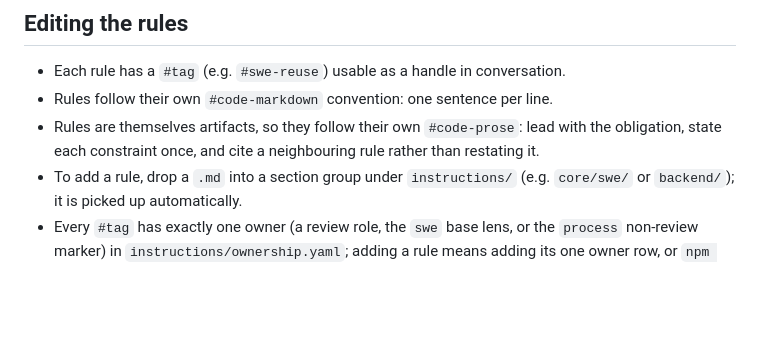
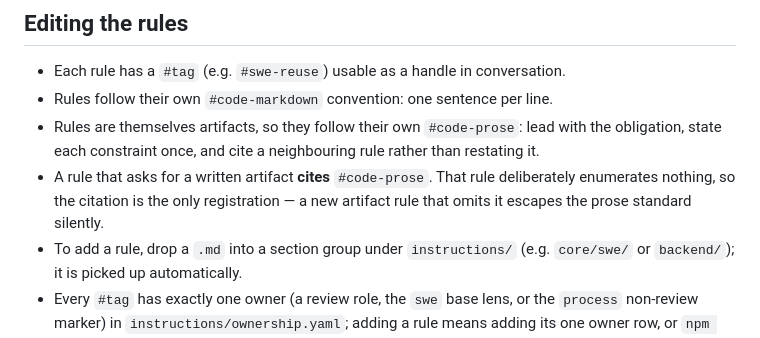
Before and after one commit to viniciussegura/agentsmith, a Markdown page: CONTRIBUTING.md, the part around the change. GitHub-like rendering; blank space fills up the shorter version.

Commit message:
fix(instructions): Reopen the #git-pr body for a scope revision
Resolve the rule-vs-rule contradiction the second instruction-check round
raised, and restore two links the terseness pass cut.

#ai-plan-deviation MUSTs a post-open PR body to carry the original scope, the
revision, and why, but #git-pr held a closed list ("in order, and nothing
else") whose item 1 admitted only the approved scope. Item 1 now carries "any
later revision to it", so the mandated content has a slot. #git-pr still does
not cite #ai-plan-deviation: that inversion is deliberate, and the slot is
stated generically rather than by naming the rule that fills it.

The approved-scope obligation regains its ground and #git-pr's only citation
of #ai-plan, folded into the existing sentence rather than restored as its
own line. Every other doc that stakes on the relationship -- #ai-plan,
CONTRIBUTING, README, the records architecture and the documentation model --
now has the edge pointing back.

CONTRIBUTING gains the registration mechanism #code-prose lost when its
enumeration went: the rule enumerates nothing, so a rule that asks for a
written artifact must cite it, and an omitted citation is how the next
artifact rule escapes the standard.

Verification: npm test -- 318 tests, 317 pass, 0 fail, 1 skipped
(pre-existing). Every branch commit title is now within #git-title's 72-char
cap and uses a declared type.

Co-Authored-By: Claude Opus 5 (1M context) <noreply@anthropic.com>
Usage: model=claude-opus-5[1m]; subagents=claude-opus-5 x1

```diff
--- a/CONTRIBUTING.md
+++ b/CONTRIBUTING.md
@@ -40,6 +40,9 @@ test/              tests for the generator
 - Rules are themselves artifacts, so they follow their own `#code-prose`: lead
   with the obligation, state each constraint once, and cite a neighbouring rule
   rather than restating it.
+- A rule that asks for a written artifact **cites** `#code-prose`. That rule
+  deliberately enumerates nothing, so the citation is the only registration —
+  a new artifact rule that omits it escapes the prose standard silently.
 - To add a rule, drop a `.md` into a section group under `instructions/` (e.g.
   `core/swe/` or `backend/`); it is picked up automatically.
 - Every `#tag` has exactly one owner (a review role, the `swe` base lens, or the
```
Also changed, not shown: 1 other file.
